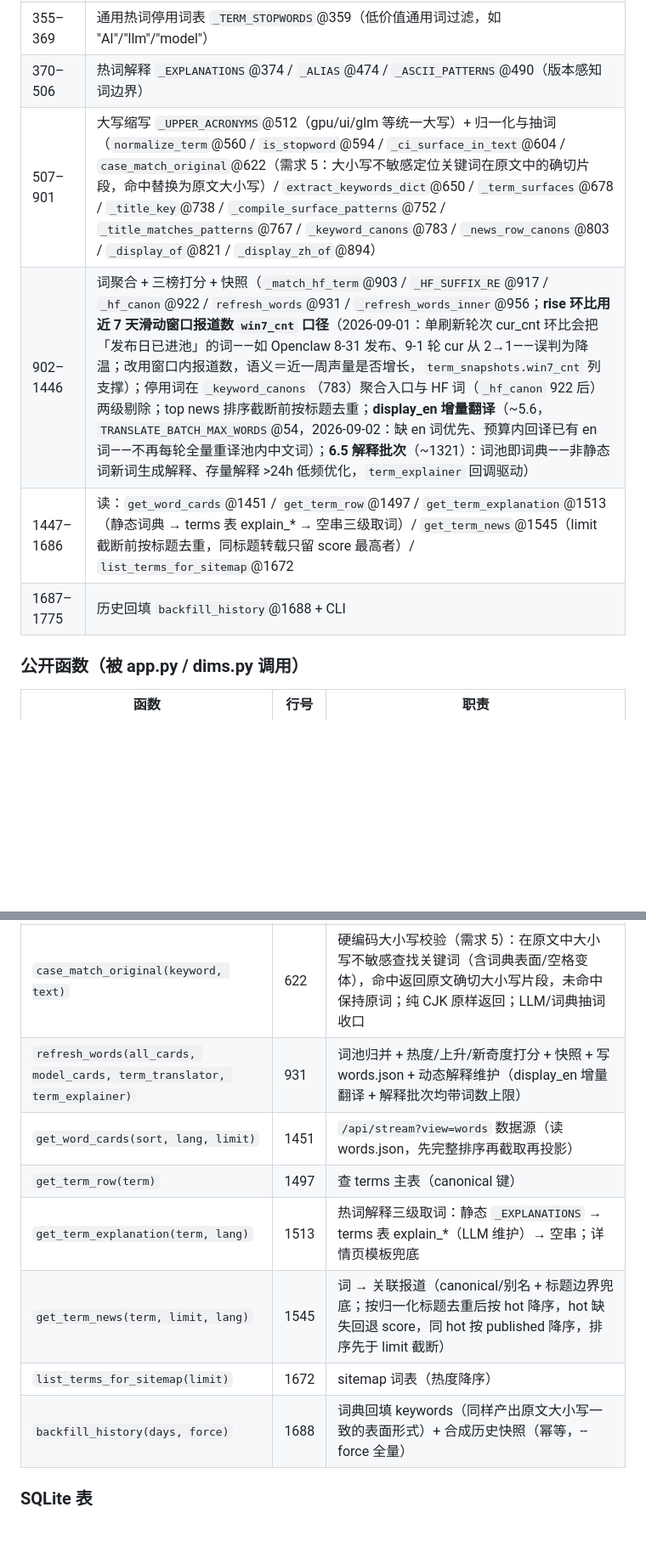
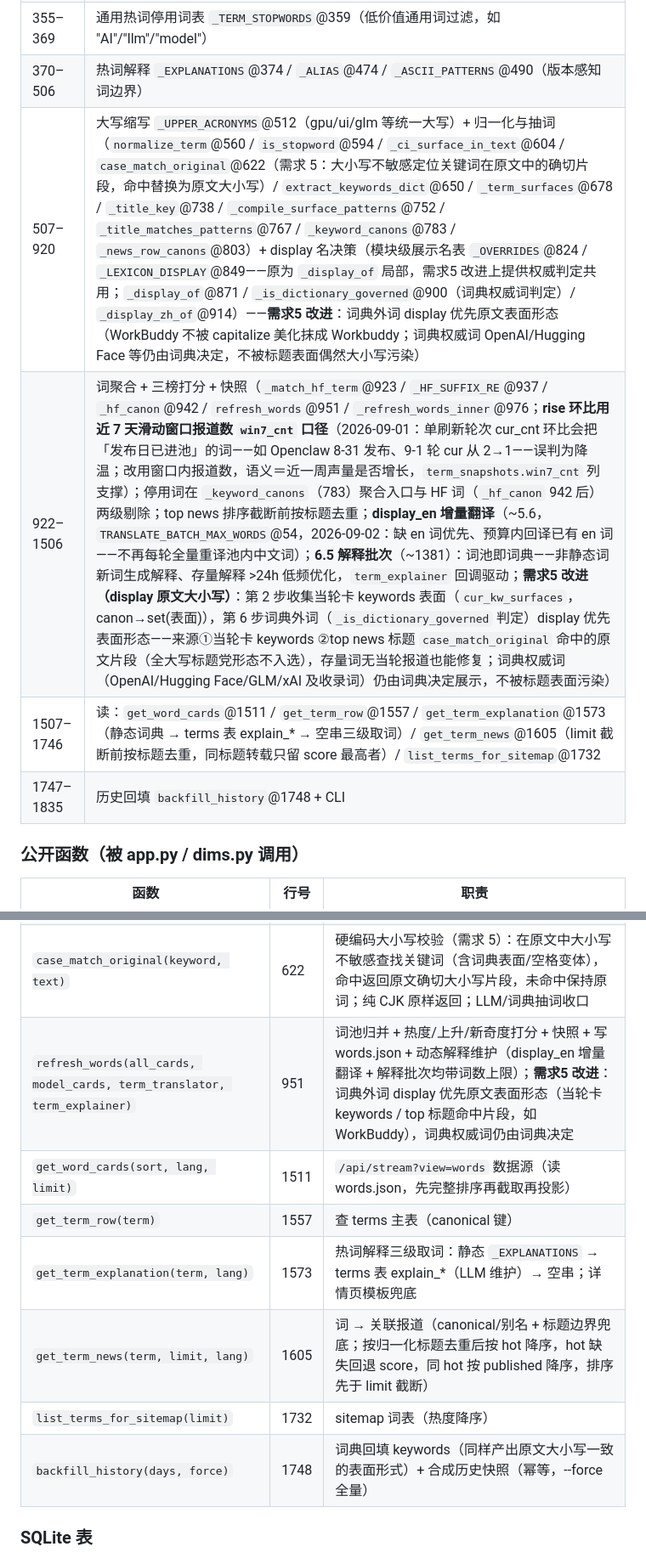
Before and after one commit to engineer566/aitrendwatch, a Markdown page: docs/index/modules.md, 2 parts joined by grey strips. Shown at 85% size. GitHub-like rendering; blank space fills up the shorter version.

Commit message:
docs(index): 同步 terms.py 需求5改进后行号索引（1835 行，display 原文大小写说明）

```diff
--- a/docs/index/modules.md
+++ b/docs/index/modules.md
@@ -216,10 +216,10 @@
 | 251–354 | 关键词词典 `_LEXICON`@256 |
 | 355–369 | 通用热词停用词表 `_TERM_STOPWORDS`@359（低价值通用词过滤，如 "AI"/"llm"/"model"） |
 | 370–506 | 热词解释 `_EXPLANATIONS`@374 / `_ALIAS`@474 / `_ASCII_PATTERNS`@490（版本感知词边界） |
-| 507–901 | 大写缩写 `_UPPER_ACRONYMS`@512（gpu/ui/glm 等统一大写）+ 归一化与抽词（`normalize_term`@560 / `is_stopword`@594 / `_ci_surface_in_text`@604 / `case_match_original`@622（需求 5：大小写不敏感定位关键词在原文中的确切片段，命中替换为原文大小写）/ `extract_keywords_dict`@650 / `_term_surfaces`@678 / `_title_key`@738 / `_compile_surface_patterns`@752 / `_title_matches_patterns`@767 / `_keyword_canons`@783 / `_news_row_canons`@803 / `_display_of`@821 / `_display_zh_of`@894） |
-| 902–1446 | 词聚合 + 三榜打分 + 快照（`_match_hf_term`@903 / `_HF_SUFFIX_RE`@917 / `_hf_canon`@922 / `refresh_words`@931 / `_refresh_words_inner`@956；**rise 环比用近 7 天滑动窗口报道数 `win7_cnt` 口径**（2026-09-01：单刷新轮次 cur_cnt 环比会把「发布日已进池」的词——如 Openclaw 8-31 发布、9-1 轮 cur 从 2→1——误判为降温；改用窗口内报道数，语义＝近一周声量是否增长，`term_snapshots.win7_cnt` 列支撑）；停用词在 `_keyword_canons`（783）聚合入口与 HF 词（`_hf_canon` 922 后）两级剔除；top news 排序截断前按标题去重；**display_en 增量翻译**（~5.6，`TRANSLATE_BATCH_MAX_WORDS`@54，2026-09-02：缺 en 词优先、预算内回译已有 en 词——不再每轮全量重译池内中文词）；**6.5 解释批次**（~1321）：词池即词典——非静态词新词生成解释、存量解释 >24h 低频优化，`term_explainer` 回调驱动） |
-| 1447–1686 | 读：`get_word_cards`@1451 / `get_term_row`@1497 / `get_term_explanation`@1513（静态词典 → terms 表 explain_* → 空串三级取词）/ `get_term_news`@1545（limit 截断前按标题去重，同标题转载只留 score 最高者）/ `list_terms_for_sitemap`@1672 |
-| 1687–1775 | 历史回填 `backfill_history`@1688 + CLI |
+| 507–920 | 大写缩写 `_UPPER_ACRONYMS`@512（gpu/ui/glm 等统一大写）+ 归一化与抽词（`normalize_term`@560 / `is_stopword`@594 / `_ci_surface_in_text`@604 / `case_match_original`@622（需求 5：大小写不敏感定位关键词在原文中的确切片段，命中替换为原文大小写）/ `extract_keywords_dict`@650 / `_term_surfaces`@678 / `_title_key`@738 / `_compile_surface_patterns`@752 / `_title_matches_patterns`@767 / `_keyword_canons`@783 / `_news_row_canons`@803）+ display 名决策（模块级展示名表 `_OVERRIDES`@824 / `_LEXICON_DISPLAY`@849——原为 `_display_of` 局部，需求5 改进上提供权威判定共用；`_display_of`@871 / `_is_dictionary_governed`@900（词典权威词判定）/ `_display_zh_of`@914）——**需求5 改进**：词典外词 display 优先原文表面形态（WorkBuddy 不被 capitalize 美化抹成 Workbuddy；词典权威词 OpenAI/Hugging Face 等仍由词典决定，不被标题表面偶然大小写污染） |
+| 922–1506 | 词聚合 + 三榜打分 + 快照（`_match_hf_term`@923 / `_HF_SUFFIX_RE`@937 / `_hf_canon`@942 / `refresh_words`@951 / `_refresh_words_inner`@976；**rise 环比用近 7 天滑动窗口报道数 `win7_cnt` 口径**（2026-09-01：单刷新轮次 cur_cnt 环比会把「发布日已进池」的词——如 Openclaw 8-31 发布、9-1 轮 cur 从 2→1——误判为降温；改用窗口内报道数，语义＝近一周声量是否增长，`term_snapshots.win7_cnt` 列支撑）；停用词在 `_keyword_canons`（783）聚合入口与 HF 词（`_hf_canon` 942 后）两级剔除；top news 排序截断前按标题去重；**display_en 增量翻译**（~5.6，`TRANSLATE_BATCH_MAX_WORDS`@54，2026-09-02：缺 en 词优先、预算内回译已有 en 词——不再每轮全量重译池内中文词）；**6.5 解释批次**（~1381）：词池即词典——非静态词新词生成解释、存量解释 >24h 低频优化，`term_explainer` 回调驱动；**需求5 改进（display 原文大小写）**：第 2 步收集当轮卡 keywords 表面（`cur_kw_surfaces`，canon→set(表面)），第 6 步词典外词（`_is_dictionary_governed` 判定）display 优先表面形态——来源①当轮卡 keywords ②top news 标题 `case_match_original` 命中的原文片段（全大写标题党形态不入选），存量词无当轮报道也能修复；词典权威词（OpenAI/Hugging Face/GLM/xAI 及收录词）仍由词典决定展示，不被标题表面污染） |
+| 1507–1746 | 读：`get_word_cards`@1511 / `get_term_row`@1557 / `get_term_explanation`@1573（静态词典 → terms 表 explain_* → 空串三级取词）/ `get_term_news`@1605（limit 截断前按标题去重，同标题转载只留 score 最高者）/ `list_terms_for_sitemap`@1732 |
+| 1747–1835 | 历史回填 `backfill_history`@1748 + CLI |
 
 ### 公开函数（被 app.py / dims.py 调用）
 | 函数 | 行号 | 职责 |
@@ -229,13 +229,13 @@
 | `is_stopword(term)` | 594 | 通用热词停用判断：归一化后查 `_TERM_STOPWORDS`（低价值通用词，如 "AI"/"llm"） |
 | `extract_keywords_dict(title)` | 650 | 词典匹配抽词（无 LLM key 降级 + 回填；命中停用词不返回；openclaw 等词典词可命中）；**需求 5**：返回与原文大小写一致的表面形式（canonical 词键经 `case_match_original` 对齐原文大小写，未命中保持 canonical），去重上限 3 |
 | `case_match_original(keyword, text)` | 622 | 硬编码大小写校验（需求 5）：在原文中大小写不敏感查找关键词（含词典表面/空格变体），命中返回原文确切大小写片段，未命中保持原词；纯 CJK 原样返回；LLM/词典抽词收口 |
-| `refresh_words(all_cards, model_cards, term_translator, term_explainer)` | 931 | 词池归并 + 热度/上升/新奇度打分 + 快照 + 写 words.json + 动态解释维护（display_en 增量翻译 + 解释批次均带词数上限） |
-| `get_word_cards(sort, lang, limit)` | 1451 | `/api/stream?view=words` 数据源（读 words.json，先完整排序再截取再投影） |
-| `get_term_row(term)` | 1497 | 查 terms 主表（canonical 键） |
-| `get_term_explanation(term, lang)` | 1513 | 热词解释三级取词：静态 `_EXPLANATIONS` → terms 表 explain_*（LLM 维护）→ 空串；详情页模板兜底 |
-| `get_term_news(term, limit, lang)` | 1545 | 词 → 关联报道（canonical/别名 + 标题边界兜底；按归一化标题去重后按 hot 降序，hot 缺失回退 score，同 hot 按 published 降序，排序先于 limit 截断） |
-| `list_terms_for_sitemap(limit)` | 1672 | sitemap 词表（热度降序） |
-| `backfill_history(days, force)` | 1688 | 词典回填 keywords（同样产出原文大小写一致的表面形式）+ 合成历史快照（幂等，--force 全量） |
+| `refresh_words(all_cards, model_cards, term_translator, term_explainer)` | 951 | 词池归并 + 热度/上升/新奇度打分 + 快照 + 写 words.json + 动态解释维护（display_en 增量翻译 + 解释批次均带词数上限）；**需求5 改进**：词典外词 display 优先原文表面形态（当轮卡 keywords / top 标题命中片段，如 WorkBuddy），词典权威词仍由词典决定 |
+| `get_word_cards(sort, lang, limit)` | 1511 | `/api/stream?view=words` 数据源（读 words.json，先完整排序再截取再投影） |
+| `get_term_row(term)` | 1557 | 查 terms 主表（canonical 键） |
+| `get_term_explanation(term, lang)` | 1573 | 热词解释三级取词：静态 `_EXPLANATIONS` → terms 表 explain_*（LLM 维护）→ 空串；详情页模板兜底 |
+| `get_term_news(term, limit, lang)` | 1605 | 词 → 关联报道（canonical/别名 + 标题边界兜底；按归一化标题去重后按 hot 降序，hot 缺失回退 score，同 hot 按 published 降序，排序先于 limit 截断） |
+| `list_terms_for_sitemap(limit)` | 1732 | sitemap 词表（热度降序） |
+| `backfill_history(days, force)` | 1748 | 词典回填 keywords（同样产出原文大小写一致的表面形式）+ 合成历史快照（幂等，--force 全量） |
 
 ### SQLite 表
 `terms`（词主表：term/display/display_zh/display_en/origin/first_seen_at/total_mentions/hf_json/cur_hot/cur_rise/cur_novelty + 动态解释列 explain_zh/explain_en/explain_updated_at——词池即词典资产；**display_en 在 LLM 翻译失败轮次保留旧值**）、`term_snapshots`（(term,cycle) 周期快照支撑环比）。
```
Also changed, not shown: other parts of docs/index/modules.md (+1 -1 lines), docs/INDEX.md (+2 -2 lines).
